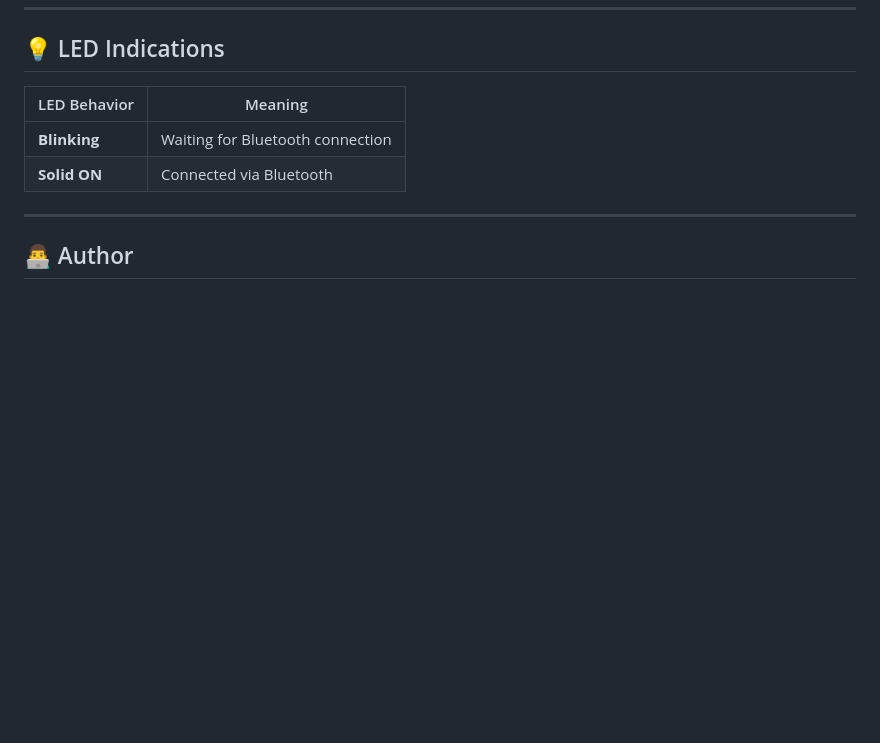
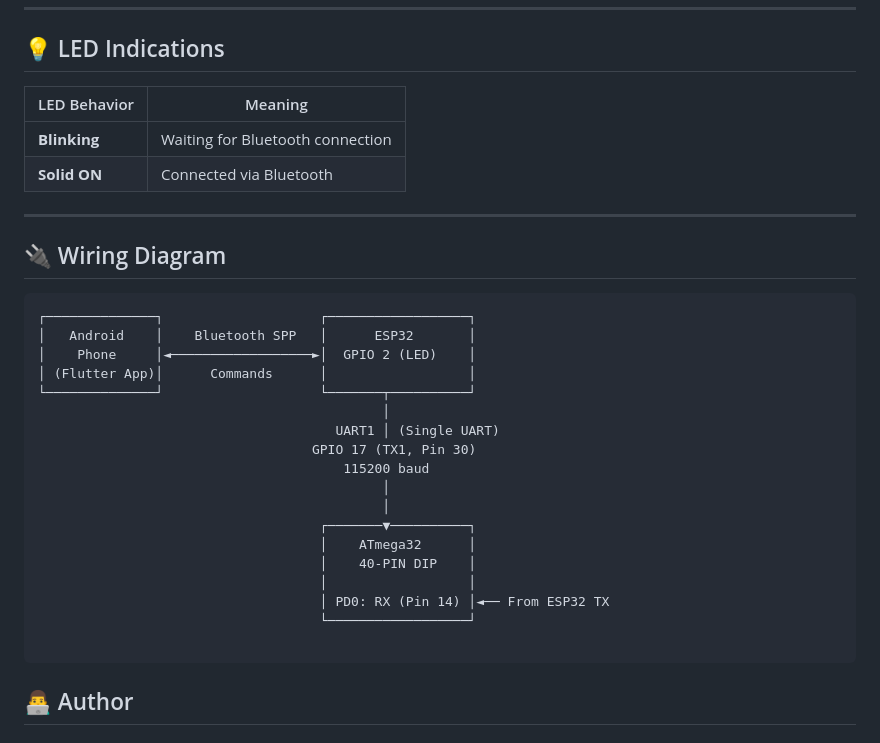
Before and after one commit to Mohamed100100/RC_Car, a Markdown page: ESP32_Part/README.md, the part around the change. Rendered like a GitHub page; blank space fills up the shorter version.

````diff
--- a/ESP32_Part/README.md
+++ b/ESP32_Part/README.md
@@ -147,8 +147,27 @@ No additional installations are required beyond the **ESP32 Arduino core**.
 | **Blinking**   | Waiting for Bluetooth connection |
 | **Solid ON**   | Connected via Bluetooth          |
 ---
+## 🔌 Wiring Diagram
+```
+┌──────────────┐                    ┌──────────────────┐
+│   Android    │    Bluetooth SPP   │      ESP32       │
+│    Phone     │◄──────────────────►│  GPIO 2 (LED)    │
+│ (Flutter App)│      Commands      │                  │
+└──────────────┘                    └───────┬──────────┘
+                                            │
+                                      UART1 │ (Single UART)
+                                   GPIO 17 (TX1, Pin 30)
+                                       115200 baud
+                                            │
+                                            │
+                                    ┌───────▼──────────┐
+                                    │    ATmega32      │
+                                    │    40-PIN DIP    │
+                                    │                  │
+                                    │ PD0: RX (Pin 14) │◄── From ESP32 TX
+                                    └──────────────────┘
 
-
+```
 ## 👨‍💻 Author
 
 **Eng. Mohamad Gamal (Eng.Gemy)**\
````
